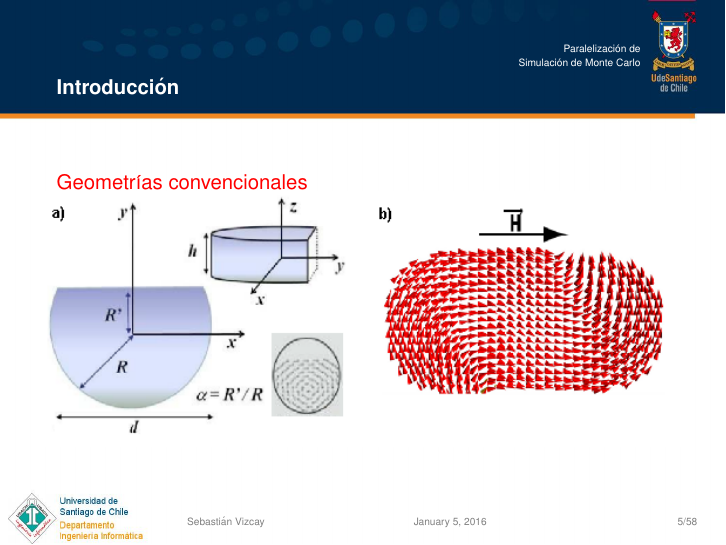
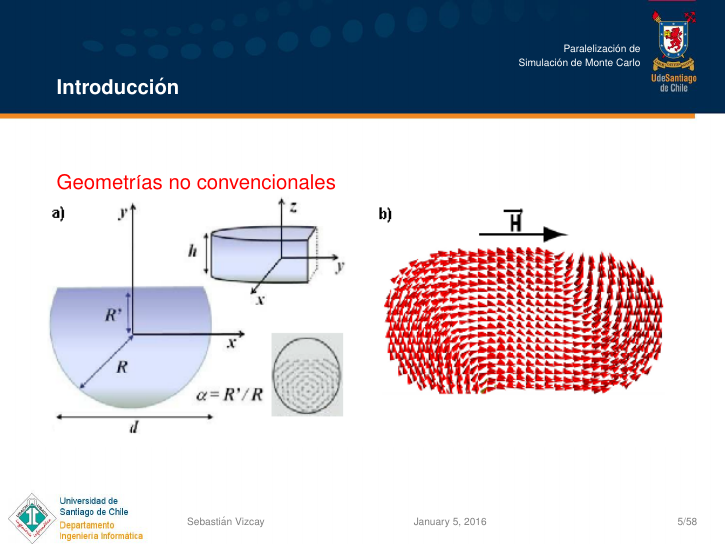
Before and after one commit to svizcay/presentacionTesis, LaTeX slides (test.tex, which reads intro.tex): page 5 of 58. Compiled offline with pdfLaTeX.

Commit message:
fix: geometrias convencionales -> no convencionales

```diff
--- a/intro.tex
+++ b/intro.tex
@@ -22,7 +22,7 @@
 \end{frame}
 
 \begin{frame}{Introducción}
-\begin{block}{Geometrías convencionales}
+\begin{block}{Geometrías no convencionales}
 \centerline{\pgfimage[height=4.5cm]{pics/geometrias}}
 \end{block}
 \end{frame}
```
Also changed, not shown: test.pdf.
